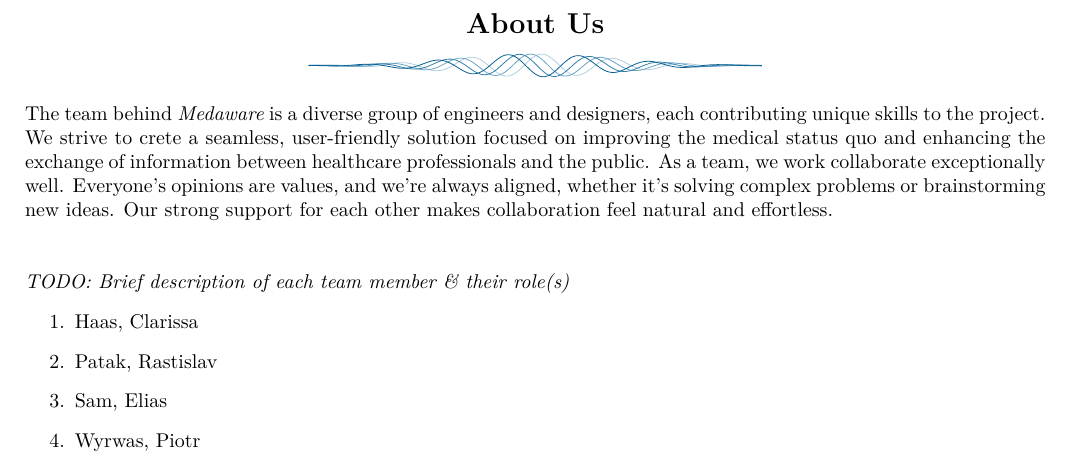
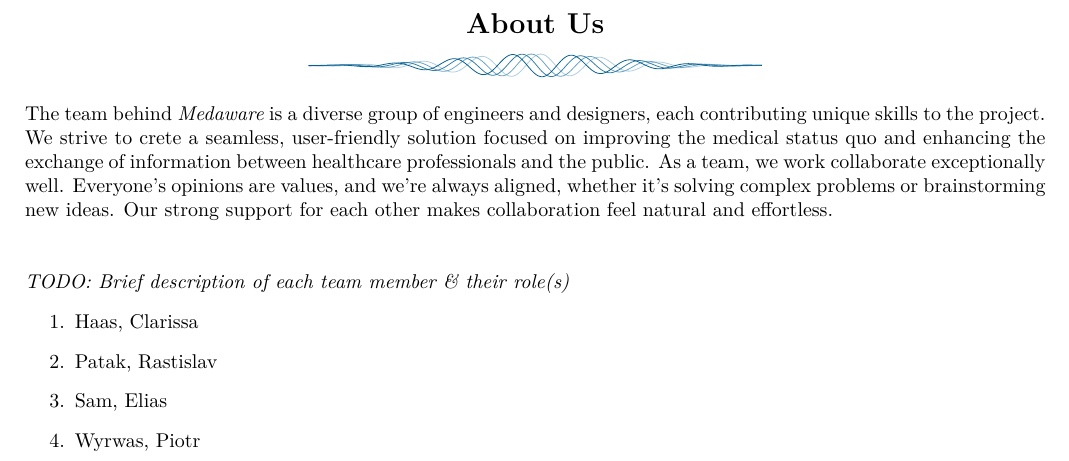
Before and after one commit to Medaware-org/stact-docs, a LaTeX document (stact.tex, which reads common.tex): part of page 2 of 2, cut so that both start at the same text. Compiled offline with XeLaTeX.

Commit message:
Add section ornament frequency to `config.tex`

```diff
--- a/common.tex
+++ b/common.tex
@@ -4,7 +4,7 @@
 		\begin{tikzpicture}
 			\foreach \a in {1, ..., 4} {
 				\pgfmathsetmacro{\sinalpha}{25 * \a}
-				\draw[domain=-4:4,samples=600,variable=\x,smooth,shift={(0,0)}, draw=\ornamentcolor!\sinalpha] plot ({\x}, {sin((5 * \x) r + (\a r)) * exp(-0.25*\x*\x) * 0.2});
+				\draw[domain=-4:4,samples=600,variable=\x,smooth,shift={(0,0)}, draw=\ornamentcolor!\sinalpha] plot ({\x}, {sin((\sepfreq * \x) r + (\a r)) * exp(-0.25*\x*\x) * 0.2});
 			}
 		\end{tikzpicture}
 	\end{center}
```
Also changed, not shown: config.tex (+6 -0 lines), stact.pdf, 4 other files.
